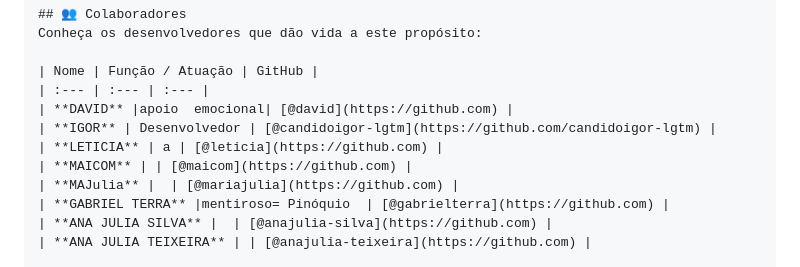
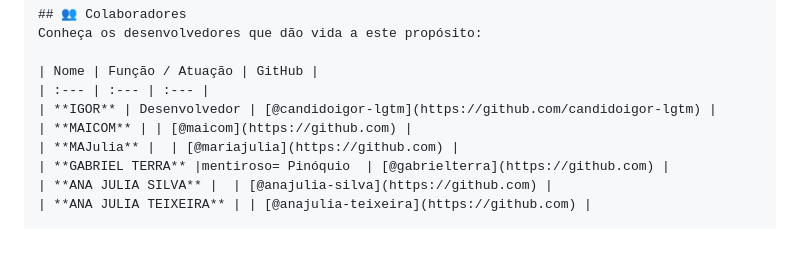
Before and after one commit to candidoigor-lgtm/ReViver, a Markdown page: README.md, the part around the change. GitHub-like rendering; blank space fills up the shorter version.

```diff
--- a/README.md
+++ b/README.md
@@ -43,9 +43,7 @@ Conheça os desenvolvedores que dão vida a este propósito:
 
 | Nome | Função / Atuação | GitHub |
 | :--- | :--- | :--- |
-| **DAVID** |apoio  emocional| [@david](https://github.com) |
 | **IGOR** | Desenvolvedor | [@candidoigor-lgtm](https://github.com/candidoigor-lgtm) |
-| **LETICIA** | a | [@leticia](https://github.com) |
 | **MAICOM** | | [@maicom](https://github.com) |
 | **MAJulia** |  | [@mariajulia](https://github.com) |
 | **GABRIEL TERRA** |mentiroso= Pinóquio  | [@gabrielterra](https://github.com) |
```
